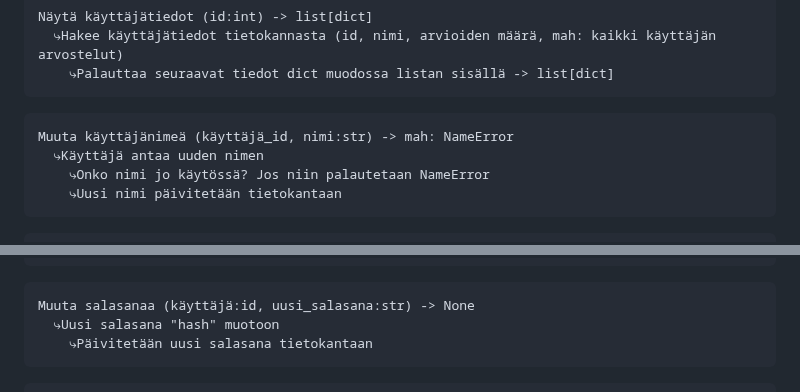
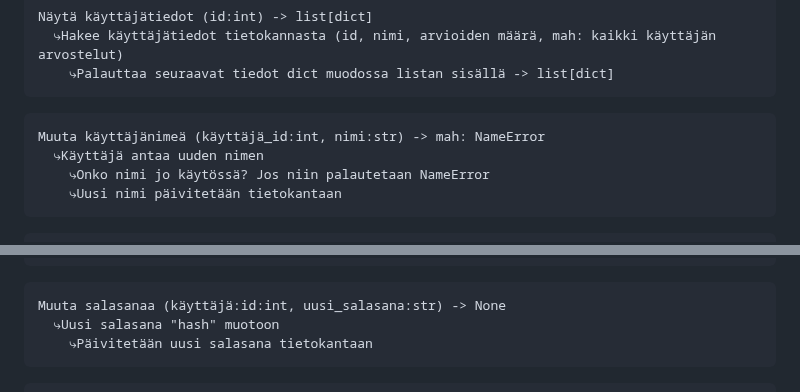
Before and after one commit to BrizzyMC/elokuva-arvostelu, a Markdown page: README.md, 2 parts joined by grey strips. Rendered like a GitHub page.

````diff
--- a/README.md
+++ b/README.md
@@ -112,7 +112,7 @@ Näytä käyttäjätiedot (id:int) -> list[dict]
 ```
 
 ```md
-Muuta käyttäjänimeä (käyttäjä_id, nimi:str) -> mah: NameError
+Muuta käyttäjänimeä (käyttäjä_id:int, nimi:str) -> mah: NameError
   ⤷Käyttäjä antaa uuden nimen
     ⤷Onko nimi jo käytössä? Jos niin palautetaan NameError
     ⤷Uusi nimi päivitetään tietokantaan
@@ -140,7 +140,7 @@ Listaa elokuvat (hakusana:str) -> list[dict]
 ```
 
 ```md
-Muuta salasanaa (käyttäjä:id, uusi_salasana:str) -> None
+Muuta salasanaa (käyttäjä:id:int, uusi_salasana:str) -> None
   ⤷Uusi salasana "hash" muotoon
     ⤷Päivitetään uusi salasana tietokantaan
 ```
````
